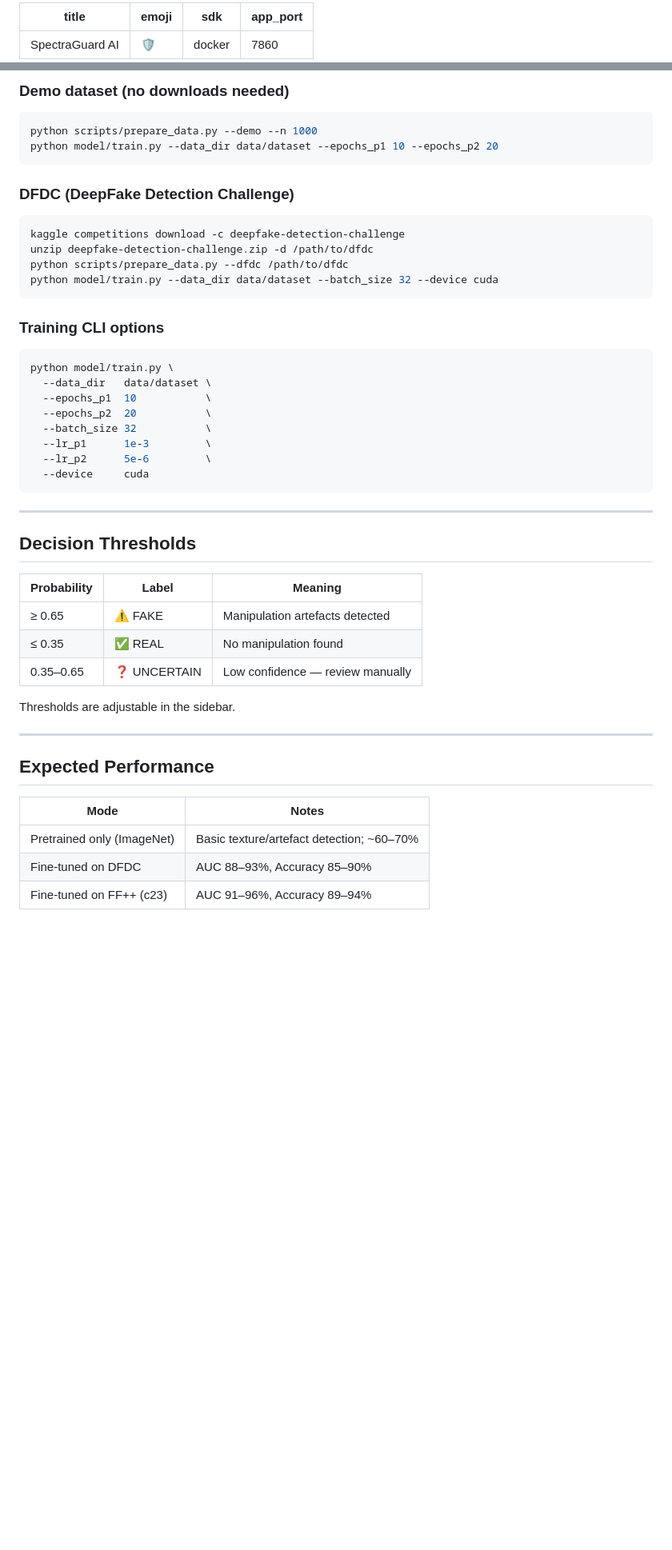
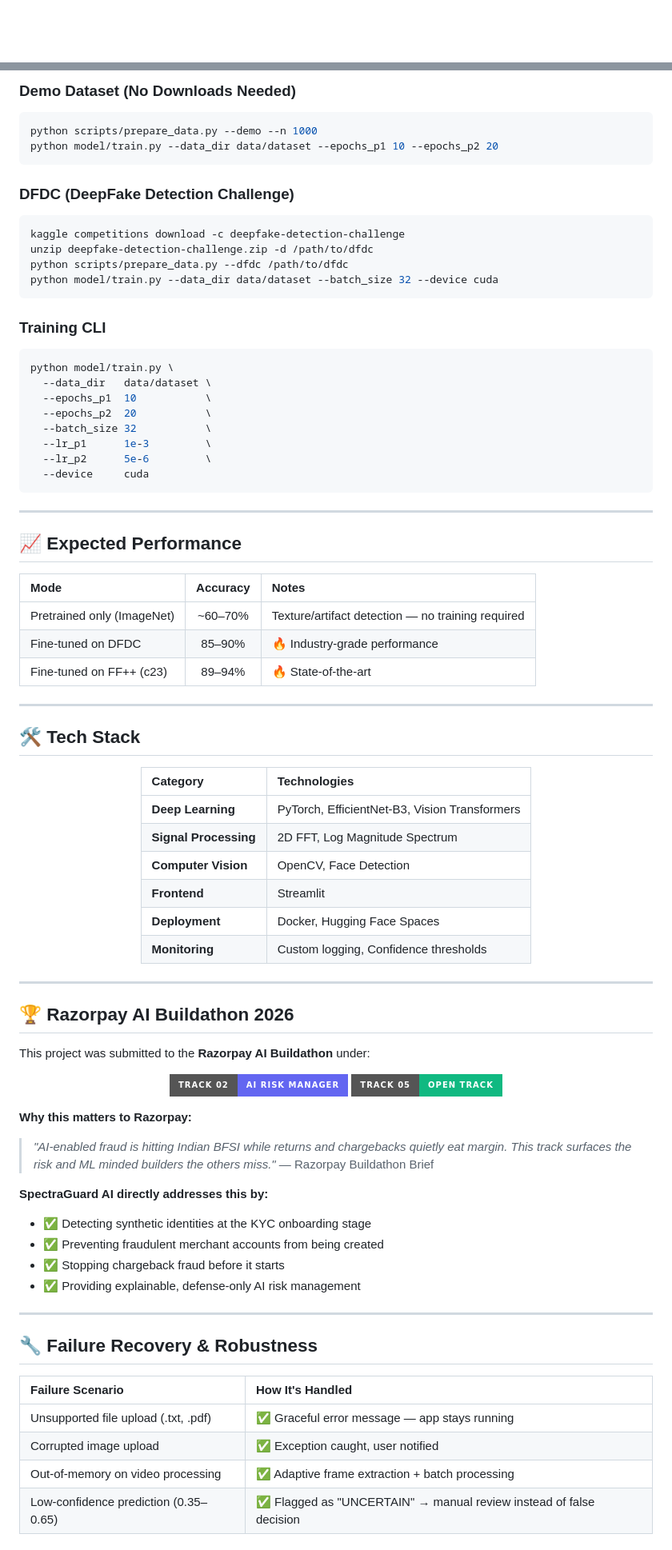
Before and after one commit to Ashish-nayakk/spectraguard-ai, a Markdown page: README.md, 2 parts joined by grey strips. Shown at 80% size. GitHub-like rendering; badges without logos; blank space fills up the shorter version.

````diff
--- a/README.md
+++ b/README.md
@@ -1,7 +1,2 @@
----
-title: SpectraGuard AI
-emoji: 🛡️
-sdk: docker
-app_port: 7860
----
+<div align="center">
 
@@ -118,11 +186,13 @@ can fine-tune on real deepfake datasets:
 
-### Demo dataset (no downloads needed)
+### Demo Dataset (No Downloads Needed)
+
 ```bash
 python scripts/prepare_data.py --demo --n 1000
 python model/train.py --data_dir data/dataset --epochs_p1 10 --epochs_p2 20
 ```
 
 ### DFDC (DeepFake Detection Challenge)
+
 ```bash
 kaggle competitions download -c deepfake-detection-challenge
 unzip deepfake-detection-challenge.zip -d /path/to/dfdc
@@ -130,7 +200,8 @@ python scripts/prepare_data.py --dfdc /path/to/dfdc
 python model/train.py --data_dir data/dataset --batch_size 32 --device cuda
 ```
 
-### Training CLI options
+### Training CLI
+
 ```bash
 python model/train.py \
   --data_dir   data/dataset \
@@ -144,22 +215,63 @@ python model/train.py \
 
 ---
 
-## Decision Thresholds
+## 📈 Expected Performance
 
-| Probability | Label       | Meaning                         |
-|-------------|-------------|---------------------------------|
-| ≥ 0.65      | ⚠️ FAKE     | Manipulation artefacts detected |
-| ≤ 0.35      | ✅ REAL     | No manipulation found           |
-| 0.35–0.65   | ❓ UNCERTAIN | Low confidence — review manually|
-
-Thresholds are adjustable in the sidebar.
+| Mode | Accuracy | Notes |
+| :--- | :---: | :--- |
+| Pretrained only (ImageNet) | ~60–70% | Texture/artifact detection — no training required |
+| Fine-tuned on DFDC | 85–90% | 🔥 Industry-grade performance |
+| Fine-tuned on FF++ (c23) | 89–94% | 🔥 State-of-the-art |
 
 ---
 
-## Expected Performance
+## 🛠️ Tech Stack
 
-| Mode                        | Notes                                     |
-|-----------------------------|-------------------------------------------|
-| Pretrained only (ImageNet)  | Basic texture/artefact detection; ~60–70% |
-| Fine-tuned on DFDC          | AUC 88–93%, Accuracy 85–90%               |
-| Fine-tuned on FF++ (c23)    | AUC 91–96%, Accuracy 89–94%               |
+<div align="center">
+
+| Category | Technologies |
+| :--- | :--- |
+| **Deep Learning** | PyTorch, EfficientNet-B3, Vision Transformers |
+| **Signal Processing** | 2D FFT, Log Magnitude Spectrum |
+| **Computer Vision** | OpenCV, Face Detection |
+| **Frontend** | Streamlit |
+| **Deployment** | Docker, Hugging Face Spaces |
+| **Monitoring** | Custom logging, Confidence thresholds |
+
+</div>
+
+---
+
+## 🏆 Razorpay AI Buildathon 2026
+
+This project was submitted to the **Razorpay AI Buildathon** under:
+
+<div align="center">
+
+![Track 02 - AI Risk Manager](https://img.shields.io/badge/Track%2002-AI%20Risk%20Manager-6366F1?style=for-the-badge)
+![Track 05 - Open Track](https://img.shields.io/badge/Track%2005-Open%20Track-10B981?style=for-the-badge)
+
+</div>
+
+**Why this matters to Razorpay:**
+
+> *"AI-enabled fraud is hitting Indian BFSI while returns and chargebacks quietly eat margin. This track surfaces the risk and ML minded builders the others miss."* — Razorpay Buildathon Brief
+
+**SpectraGuard AI directly addresses this by:**
+
+- ✅ Detecting synthetic identities at the KYC onboarding stage
+- ✅ Preventing fraudulent merchant accounts from being created
+- ✅ Stopping chargeback fraud before it starts
+- ✅ Providing explainable, defense-only AI risk management
+
+---
+
+## 🔧 Failure Recovery & Robustness
+
+| Failure Scenario | How It's Handled |
+| :--- | :--- |
+| Unsupported file upload (.txt, .pdf) | ✅ Graceful error message — app stays running |
+| Corrupted image upload | ✅ Exception caught, user notified |
+| Out-of-memory on video processing | ✅ Adaptive frame extraction + batch processing |
+| Low-confidence prediction (0.35–0.65) | ✅ Flagged as "UNCERTAIN" → manual review instead of false decision |
+
````
Also changed, not shown: other parts of README.md (+165 -63 lines).
